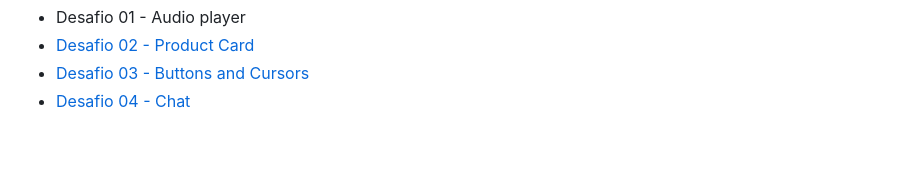
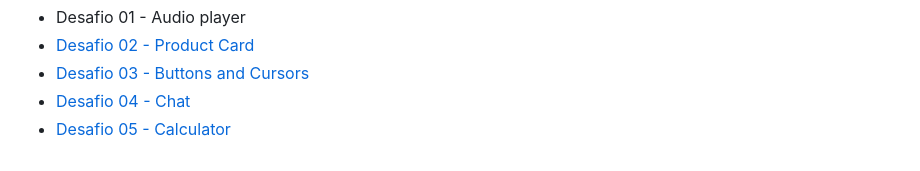
Before and after one commit to rafaelreisramos/boracodar.dev, a Markdown page: README.md, the part around the change. Rendered like a GitHub page.

Commit message:
desafio 04 - calculator

```diff
--- a/README.md
+++ b/README.md
@@ -4,3 +4,4 @@ Códigos resposta dos desafios propostos pela [Rocketseat](https://www.rocketsea
 - [Desafio 02 - Product Card](desafio-02_product-card/README.md)
 - [Desafio 03 - Buttons and Cursors](desafio-03_button-docs/README.md)
 - [Desafio 04 - Chat](desafio-04_chat/README.md)
+- [Desafio 05 - Calculator](desafio-05_calculator/README.md)
```
Also changed, not shown: desafio-05_calculator/README.md (added, +35 -0 lines), .github/cover-desafio-05.png (added), 3 other files.
